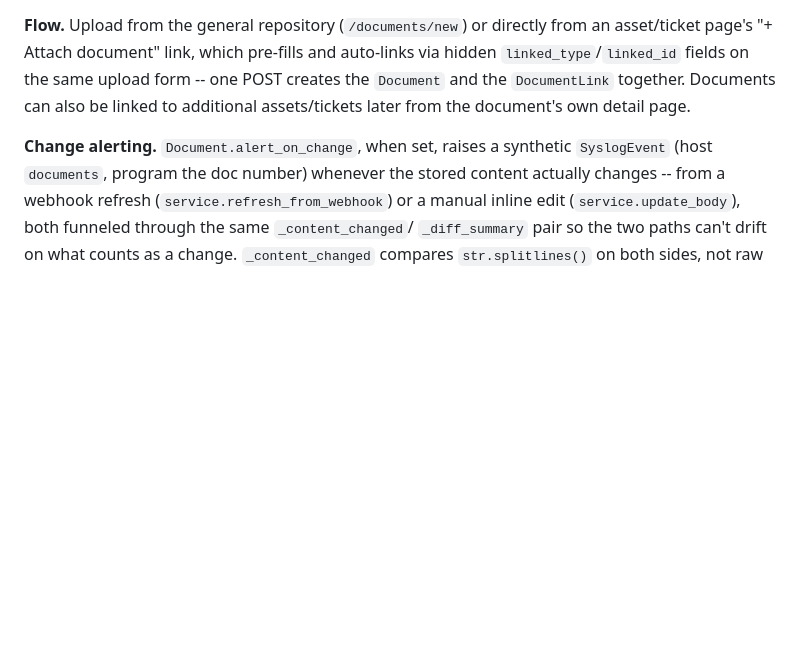
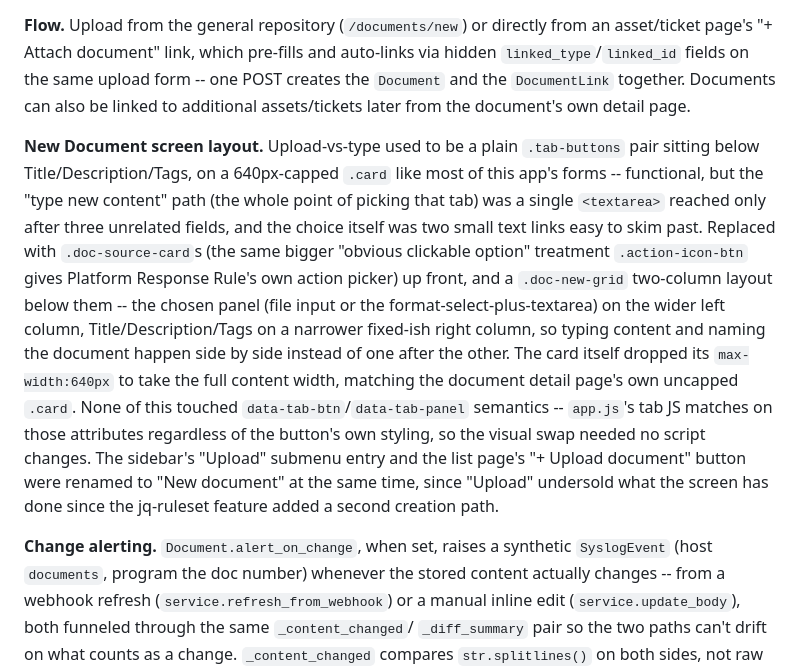
Before and after one commit to timlossev/rain, a Markdown page: docs/architecture.md, the part around the change. Drawn GitHub-style; blank space fills up the shorter version.

```diff
--- a/docs/architecture.md
+++ b/docs/architecture.md
@@ -891,6 +891,29 @@ form -- one POST creates the `Document` and the `DocumentLink` together.
 Documents can also be linked to additional assets/tickets later from the
 document's own detail page.
 
+**New Document screen layout.** Upload-vs-type used to be a plain
+`.tab-buttons` pair sitting below Title/Description/Tags, on a
+640px-capped `.card` like most of this app's forms -- functional, but
+the "type new content" path (the whole point of picking that tab) was
+a single `<textarea>` reached only after three unrelated fields, and
+the choice itself was two small text links easy to skim past. Replaced
+with `.doc-source-card`s (the same bigger "obvious clickable option"
+treatment `.action-icon-btn` gives Platform Response Rule's own action
+picker) up front, and a `.doc-new-grid` two-column layout below them --
+the chosen panel (file input or the format-select-plus-textarea) on
+the wider left column, Title/Description/Tags on a narrower fixed-ish
+right column, so typing content and naming the document happen side
+by side instead of one after the other. The card itself dropped its
+`max-width:640px` to take the full content width, matching the
+document detail page's own uncapped `.card`. None of this touched
+`data-tab-btn`/`data-tab-panel` semantics -- `app.js`'s tab JS matches
+on those attributes regardless of the button's own styling, so the
+visual swap needed no script changes. The sidebar's "Upload" submenu
+entry and the list page's "+ Upload document" button were renamed to
+"New document" at the same time, since "Upload" undersold what the
+screen has done since the jq-ruleset feature added a second creation
+path.
+
 **Change alerting.** `Document.alert_on_change`, when set, raises a
 synthetic `SyslogEvent` (host `documents`, program the doc number) whenever
 the stored content actually changes -- from a webhook refresh
```
Also changed, not shown: docs/screenshots/README.md (+1 -1 lines), docs/user-guide.md (+7 -5 lines), docs/screenshots/08-document-list.png, docs/screenshots/09-document-detail.png, 4 other files.
